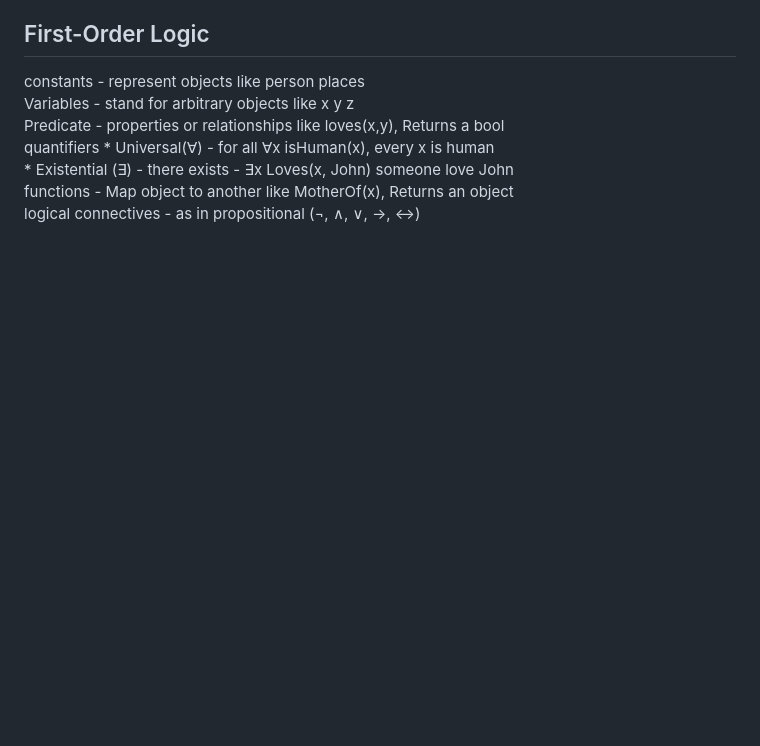
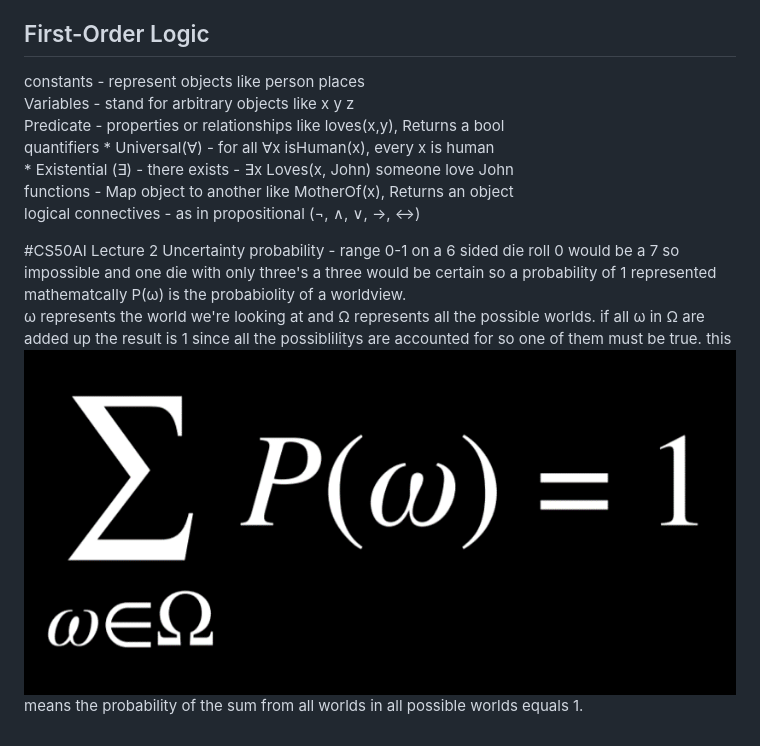
Before and after one commit to MichelleHaase/CS50p_x, a Markdown page: notes_CS50AI.md, the part around the change. GitHub-like rendering; pictures changed too: probability.png (added); blank space fills up the shorter version.

Commit message:
cs50AI lecture 2 partlz done

```diff
--- a/notes_CS50AI.md
+++ b/notes_CS50AI.md
@@ -314,3 +314,9 @@ quantifiers * Universal(∀) - for all ∀x isHuman(x), every x is human
             * Existential (∃) - there exists - ∃x Loves(x, John) someone love John
 functions - Map object to another like MotherOf(x), Returns an object
 logical connectives - as in propositional (¬, ∧, ∨, →, ↔)
+
+#CS50AI Lecture 2 Uncertainty
+probability - range 0-1 on a 6 sided die roll 0 would be a 7 so impossible and one die with only three's a three would be certain so a probability of 1 represented mathematcally P(ω) is the probabiolity of a worldview.
+ω represents the world we're looking at and Ω represents all the possible worlds. if all ω in Ω are added up the result is 1 since all the possiblilitys are accounted for so one of them must be true. this
+![probability](probability.png)
+means the probability of the sum from all worlds in all possible worlds equals 1.
```
